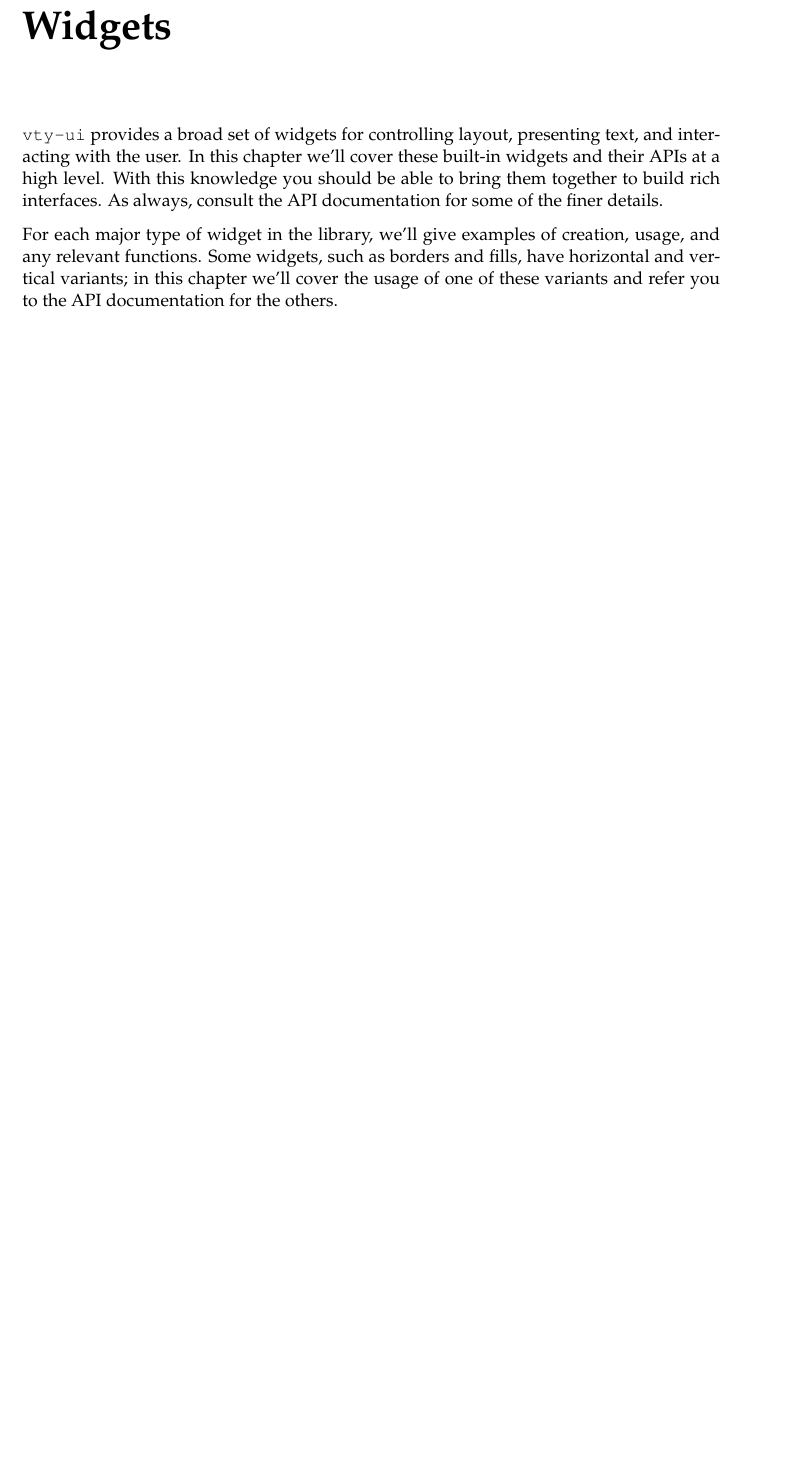
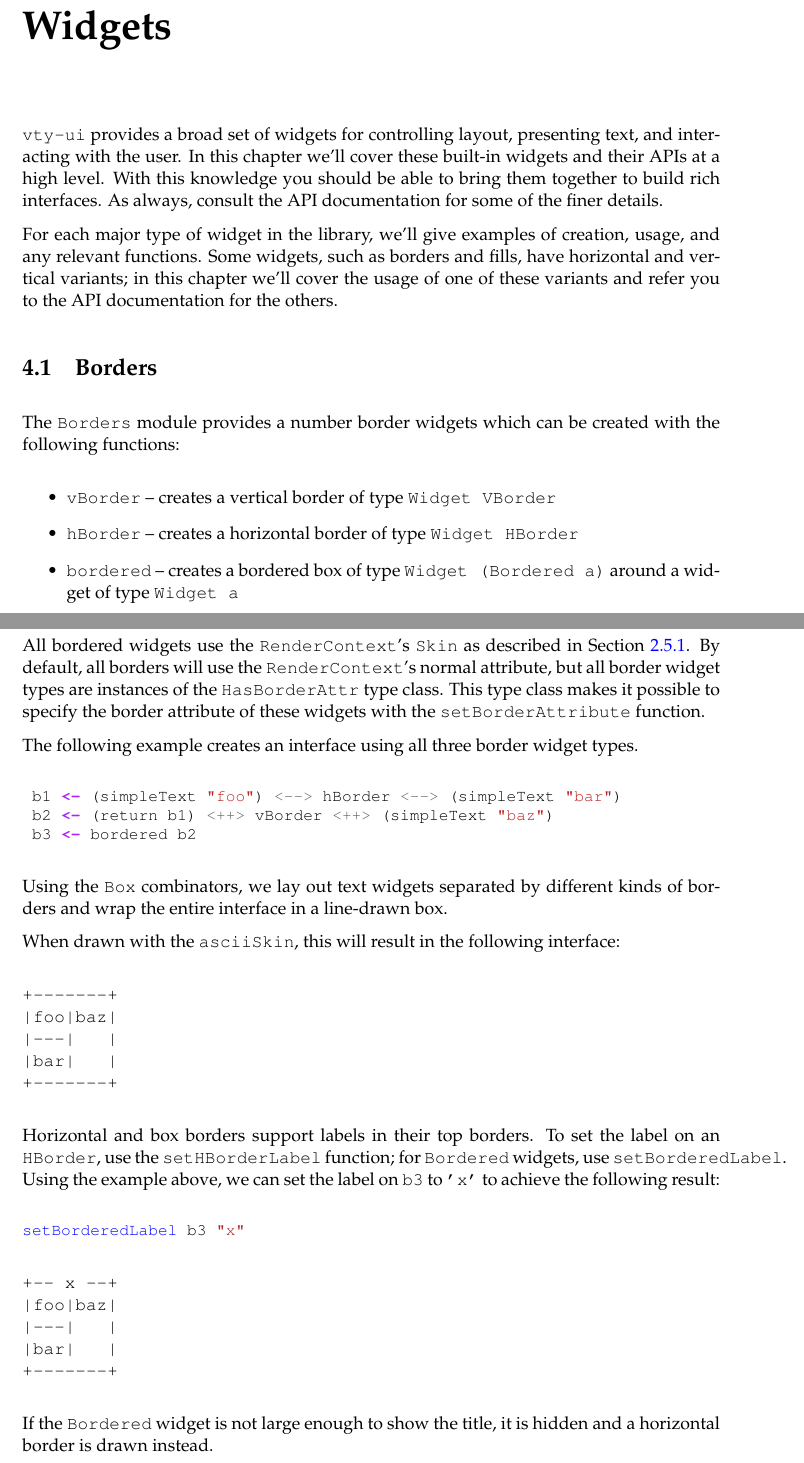
Before and after one commit to jtdaugherty/vty-ui, a LaTeX book (doc/manual.tex, which reads doc/ch4/Borders.tex): part of page 35 of 35 before the commit and two parts of pages 35 and 36 of 36 after it, the two joined at a grey line, cut so that both start at the same text, the shorter picture padded with empty space. Compiled offline with pdfLaTeX.

Commit message:
Manual: borders
Ignore-this: cf0162b1f7804a24dc51bb0f71d54243

darcs-hash:20110223064355-e018d-5a132296f089ee64b7803b555e77e3eeecae4e64.gz

```diff
--- a/doc/ch4/Borders.tex
+++ b/doc/ch4/Borders.tex
@@ -0,0 +1,65 @@
+\section{Borders}
+
+The \fw{Borders} module provides a number border widgets which can be
+created with the following functions:
+
+\begin{itemize}
+\item \fw{vBorder} -- creates a vertical border of type \fw{Widget
+  VBorder}
+\item \fw{hBorder} -- creates a horizontal border of type \fw{Widget
+  HBorder}
+\item \fw{bordered} -- creates a bordered box of type \fw{Widget
+  (Bordered a)} around a widget of type \fw{Widget a}
+\end{itemize}
+
+All bordered widgets use the \fw{RenderContext}'s \fw{Skin} as
+described in Section \ref{sec:skinning}.  By default, all borders will
+use the \fw{RenderContext}'s normal attribute, but all border widget
+types are instances of the \fw{HasBorderAttr} type class.  This type
+class makes it possible to specify the border attribute of these
+widgets with the \fw{setBorderAttribute} function.
+
+The following example creates an interface using all three border
+widget types.
+
+\begin{haskellcode}
+ b1 <- (simpleText "foo") <--> hBorder <--> (simpleText "bar")
+ b2 <- (return b1) <++> vBorder <++> (simpleText "baz")
+ b3 <- bordered b2
+\end{haskellcode}
+
+Using the \fw{Box} combinators, we lay out text widgets separated by
+different kinds of borders and wrap the entire interface in a
+line-drawn box.
+
+When drawn with the \fw{asciiSkin}, this will result in the following
+interface:
+
+\begin{verbatim}
++-------+
+|foo|baz|
+|---|   |
+|bar|   |
++-------+
+\end{verbatim}
+
+Horizontal and box borders support labels in their top borders.  To
+set the label on an \fw{HBorder}, use the \fw{setHBorderLabel}
+function; for \fw{Bordered} widgets, use \fw{setBorderedLabel}.  Using
+the example above, we can set the label on \fw{b3} to \fw{'x'} to
+achieve the following result:
+
+\begin{haskellcode}
+setBorderedLabel b3 "x"
+\end{haskellcode}
+
+\begin{verbatim}
++-- x --+
+|foo|baz|
+|---|   |
+|bar|   |
++-------+
+\end{verbatim}
+
+If the \fw{Bordered} widget is not large enough to show the title, it
+is hidden and a horizontal border is drawn instead.
```
Also changed, not shown: doc/ch2/event_loop.tex (+1 -0 lines).
